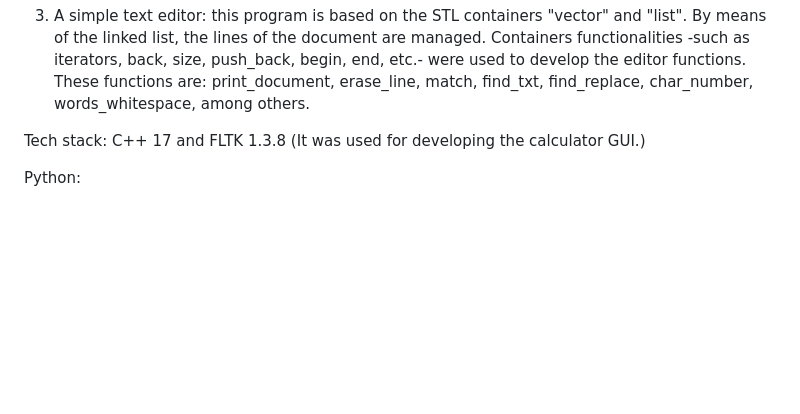
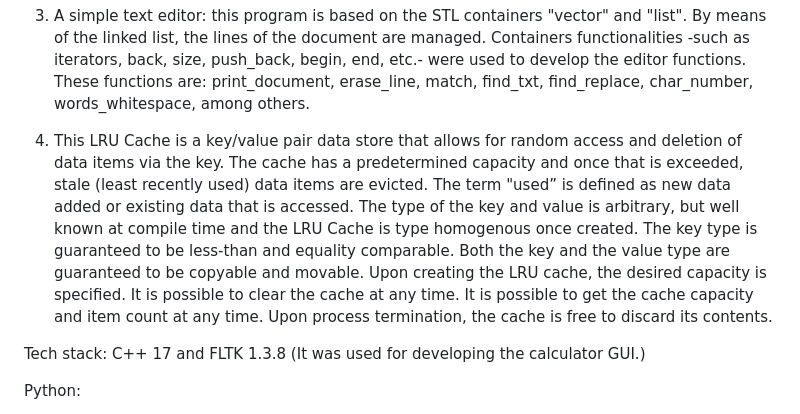
Before and after one commit to camilodevlop/project_examples, a Markdown page: README.md, the part around the change. Drawn GitHub-style; blank space fills up the shorter version.

```diff
--- a/README.md
+++ b/README.md
@@ -12,6 +12,8 @@ C++:
 2. Two STL containers: the simplified versions of "vector" and "list" were developed as practice. For these versions, the iterators and the functions size, capacity, reserve, push_back, resize, begin, end, insert and erase were implemented. The main language resources or techniques used for the development were the templates, RAII, and the functions for the dynamic management of memory (allocate, deallocate, construct and destroy).
 
 3. A simple text editor: this program is based on the STL containers "vector" and "list". By means of the linked list, the lines of the document are managed. Containers functionalities -such as iterators, back, size, push_back, begin, end, etc.- were used to develop the editor functions. These functions are: print_document, erase_line, match, find_txt, find_replace, char_number, words_whitespace, among others.
+
+4. This LRU Cache is a key/value pair data store that allows for random access and deletion of data items via the key. The cache has a predetermined capacity and once that is exceeded, stale (least recently used) data items are evicted. The term "used” is defined as new data added or existing data that is accessed. The type of the key and value is arbitrary, but well known at compile time and the LRU Cache is type homogenous once created. The key type is guaranteed to be less-than and equality comparable. Both the key and the value type are guaranteed to be copyable and movable. Upon creating the LRU cache, the desired capacity is specified. It is possible to clear the cache at any time. It is possible to get the cache capacity and item count at any time. Upon process termination, the cache is free to discard its contents.
 
 Tech stack: C++ 17 and FLTK 1.3.8 (It was used for developing the calculator GUI.)
 
```
